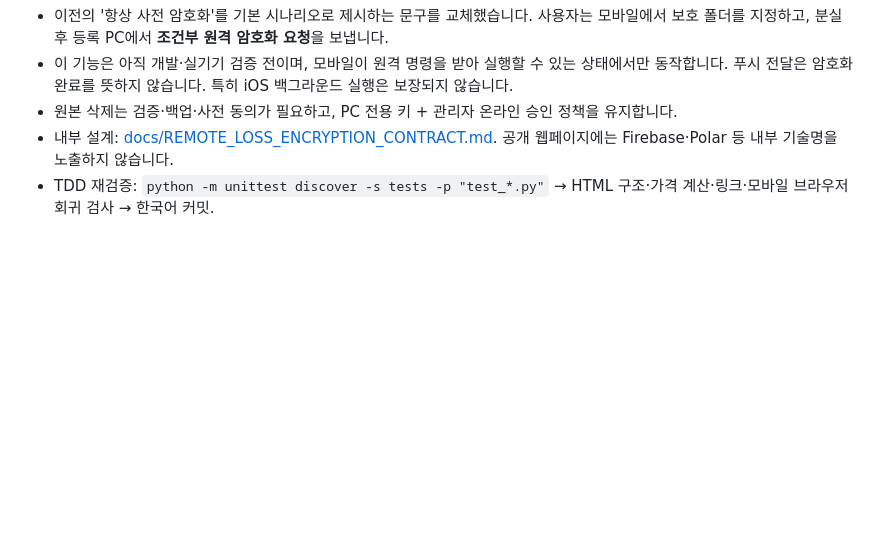
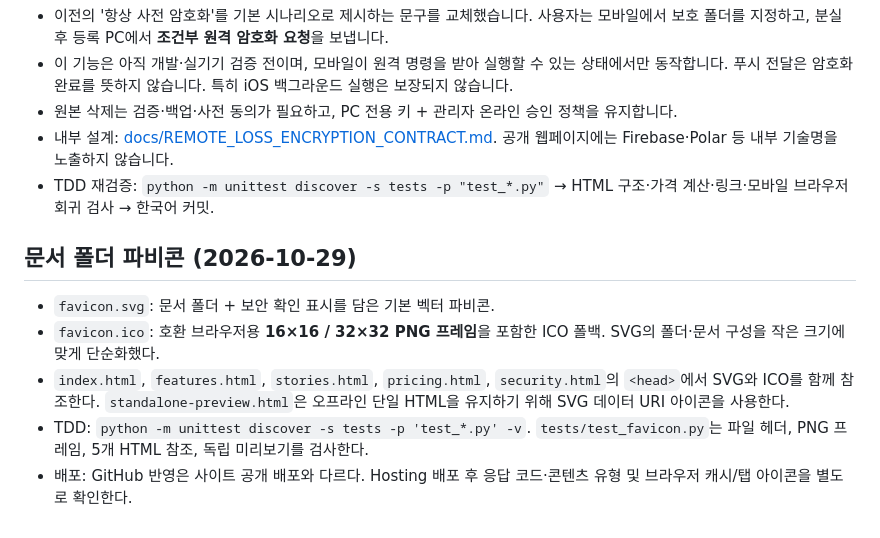
Before and after one commit to Maccrey/SecureBox_Web, a Markdown page: README.md, the part around the change. Rendered like a GitHub page; blank space fills up the shorter version.

Commit message:
웹 파비콘의 SVG·ICO 사용법과 TDD 검증 절차 문서화

```diff
--- a/README.md
+++ b/README.md
@@ -107,3 +107,11 @@ python scripts/build_standalone_preview.py && python scripts/verify_site_browser
 - 원본 삭제는 검증·백업·사전 동의가 필요하고, PC 전용 키 + 관리자 온라인 승인 정책을 유지합니다.
 - 내부 설계: [docs/REMOTE_LOSS_ENCRYPTION_CONTRACT.md](docs/REMOTE_LOSS_ENCRYPTION_CONTRACT.md). 공개 웹페이지에는 Firebase·Polar 등 내부 기술명을 노출하지 않습니다.
 - TDD 재검증: `python -m unittest discover -s tests -p "test_*.py"` → HTML 구조·가격 계산·링크·모바일 브라우저 회귀 검사 → 한국어 커밋.
+
+## 문서 폴더 파비콘 (2026-10-29)
+
+- `favicon.svg`: 문서 폴더 + 보안 확인 표시를 담은 기본 벡터 파비콘.
+- `favicon.ico`: 호환 브라우저용 **16×16 / 32×32 PNG 프레임**을 포함한 ICO 폴백. SVG의 폴더·문서 구성을 작은 크기에 맞게 단순화했다.
+- `index.html`, `features.html`, `stories.html`, `pricing.html`, `security.html`의 `<head>`에서 SVG와 ICO를 함께 참조한다. `standalone-preview.html`은 오프라인 단일 HTML을 유지하기 위해 SVG 데이터 URI 아이콘을 사용한다.
+- TDD: `python -m unittest discover -s tests -p 'test_*.py' -v`. `tests/test_favicon.py`는 파일 헤더, PNG 프레임, 5개 HTML 참조, 독립 미리보기를 검사한다.
+- 배포: GitHub 반영은 사이트 공개 배포와 다르다. Hosting 배포 후 응답 코드·콘텐츠 유형 및 브라우저 캐시/탭 아이콘을 별도로 확인한다.
```
